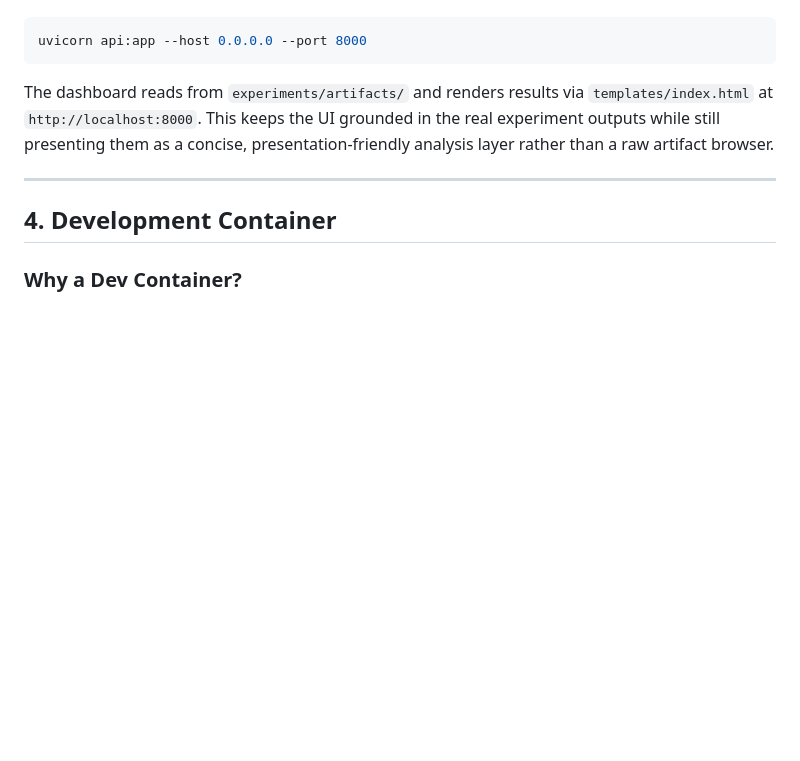
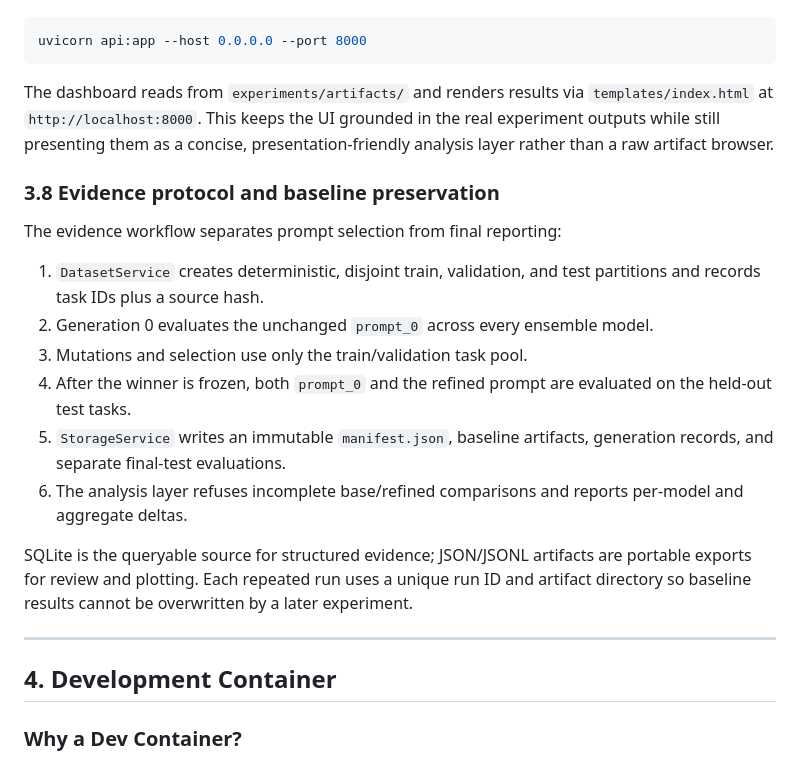
Before and after one commit to Imp-Projects/Synthenexa, a Markdown page: ARCHITECTURE.md, the part around the change. GitHub-like rendering; blank space fills up the shorter version.

Commit message:
Document updated system architecture

```diff
--- a/ARCHITECTURE.md
+++ b/ARCHITECTURE.md
@@ -173,6 +173,22 @@ uvicorn api:app --host 0.0.0.0 --port 8000
 
 The dashboard reads from `experiments/artifacts/` and renders results via `templates/index.html` at `http://localhost:8000`. This keeps the UI grounded in the real experiment outputs while still presenting them as a concise, presentation-friendly analysis layer rather than a raw artifact browser.
 
+### 3.8 Evidence protocol and baseline preservation
+
+The evidence workflow separates prompt selection from final reporting:
+
+1. `DatasetService` creates deterministic, disjoint train, validation, and test partitions and records task IDs plus a source hash.
+2. Generation 0 evaluates the unchanged `prompt_0` across every ensemble model.
+3. Mutations and selection use only the train/validation task pool.
+4. After the winner is frozen, both `prompt_0` and the refined prompt are evaluated on the held-out test tasks.
+5. `StorageService` writes an immutable `manifest.json`, baseline artifacts, generation records, and separate final-test evaluations.
+6. The analysis layer refuses incomplete base/refined comparisons and reports per-model and aggregate deltas.
+
+SQLite is the queryable source for structured evidence; JSON/JSONL artifacts are
+portable exports for review and plotting. Each repeated run uses a unique run
+ID and artifact directory so baseline results cannot be overwritten by a later
+experiment.
+
 ---
 
 ## 4. Development Container
```
